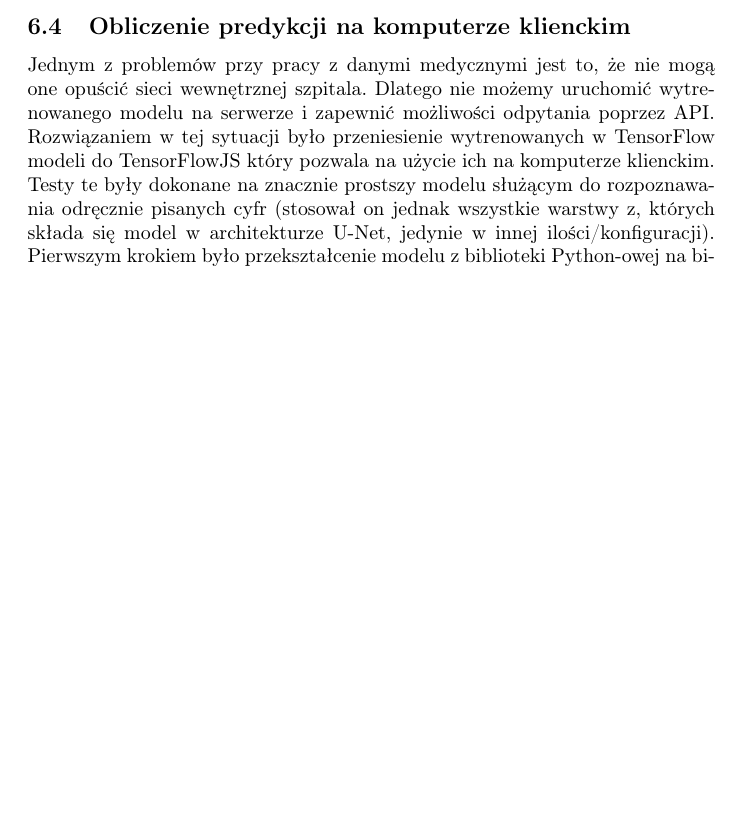
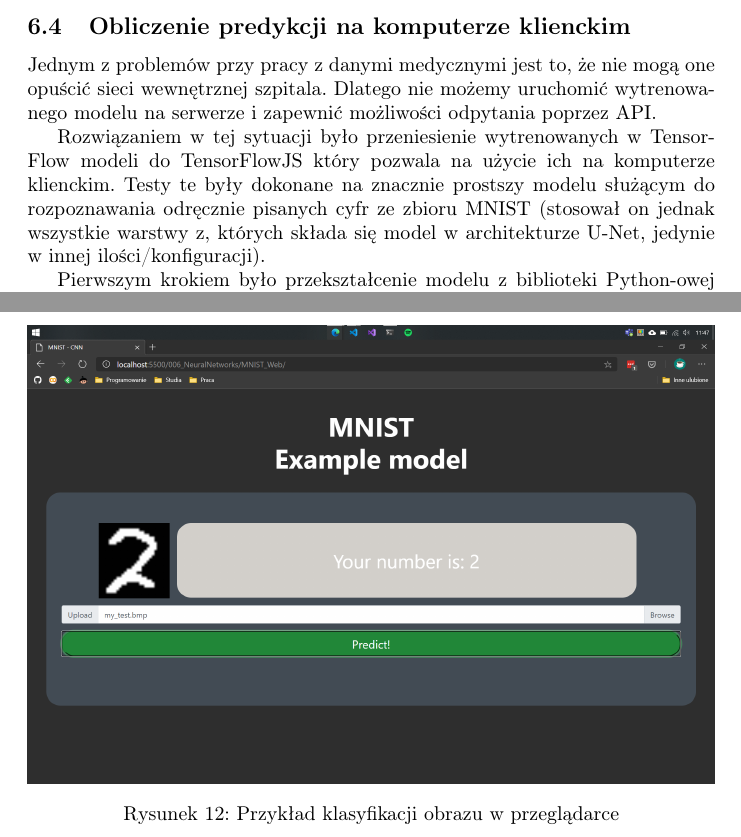
Before and after one commit to mtracewicz/Papers, a LaTeX thesis (Thesis/thesis.tex): part of page 18 of 23 before the commit and two parts of pages 18 and 19 of 24 after it, the two joined at a grey line, cut so that both start at the same text, the shorter picture padded with empty space. Compiled offline with pdfLaTeX.

Commit message:
Added MNIST info

```diff
--- a/Thesis/thesis.tex
+++ b/Thesis/thesis.tex
@@ -357,8 +357,10 @@ Kolejny pomysł opierał się na tym aby metryka mierząca poprawność zwracał
 \subsection{Obliczenie predykcji na komputerze klienckim}
 Jednym z problemów przy pracy z danymi medycznymi jest to, że nie mogą one opuścić sieci wewnętrznej szpitala.
 Dlatego nie możemy uruchomić wytrenowanego modelu na serwerze i zapewnić możliwości odpytania poprzez API.
+
 Rozwiązaniem w tej sytuacji było przeniesienie wytrenowanych w TensorFlow modeli do TensorFlowJS który pozwala na użycie ich na komputerze klienckim.
-Testy te były dokonane na znacznie prostszy modelu służącym do rozpoznawania odręcznie pisanych cyfr (stosował on jednak wszystkie warstwy z, których składa się model w architekturze U-Net, jedynie w innej ilości/konfiguracji).
+Testy te były dokonane na znacznie prostszy modelu służącym do rozpoznawania odręcznie pisanych cyfr ze zbioru MNIST (stosował on jednak wszystkie warstwy z, których składa się model w architekturze U-Net, jedynie w innej ilości/konfiguracji).
+
 Pierwszym krokiem było przekształcenie modelu z biblioteki Python-owej na bibliotekę javascript-ową.
 Można to było łatwo wykonać w skrypcie Python-owym za pomocą metody tfjs.converters.save\_keras\_model, której przekazujemy model oraz ścieżkę do niego.
 Największym problemem w tej zmianie było jednak to, że aby użyć biblioteki w javascript operacje przez nią wykonywane musiały być poza wątkiem głównym, w celu nie blokowania UI - jest to narzucane przez samą bibliotekę.
@@ -371,8 +373,16 @@ W skrypcie zawierającym kod źródłowy workera również subskrybujemy wydarze
 Jest to wymagane nawet jeżeli chcielibyśmy sprawdzić model korzystając z tego samego obrazu ponieważ biblioteki PIL oraz NumPy mają inny format danych niż dane zwrócone przy pomocy javascript z obiektu canvas dostępnego w HTML5 na którym wyświetlany był obraz do klasyfikacji.
 Następnie po doprowadzeniu otrzymanych danych do odpowiedniego formatu jesteśmy w stanie użyć wyuczonego w Pythonie i TensorFlow modelu w celu uzyskania predykcji.
 Następnie za pomocą metody postMessage jesteśmy w stanie wysłać do wątku głównego wiadomość zawierającą predykcję modelu, który ją wyświetli.
+
 Dzięki powyższemu rozwiązaniu jesteśmy w stanie uruchomić nasz model po stronie klienta w przeglądarce.
 Dodatkowo zapewniona jest płynność działania ponieważ procesowanie danych oraz predykcja modelu wykonywane są równolegle do wątku głównego, który obsługuje interfejs użytkownika.
+
+\begin{figure}[H]
+  \centering
+  \includegraphics[width=\linewidth]{images/mnist.png}
+  \caption{Przykład klasyfikacji obrazu w przeglądarce}
+  \label{fig:mnist}
+\end{figure}
 \newpage
 \section{Powstałe narzędzia}
 W trakcie prac powstał szereg narzędzi mających za zadanie ułatwić pracę nad tym zagadnieniem.
```
Also changed, not shown: Thesis/images/mnist.png (added), Thesis/thesis.pdf.
